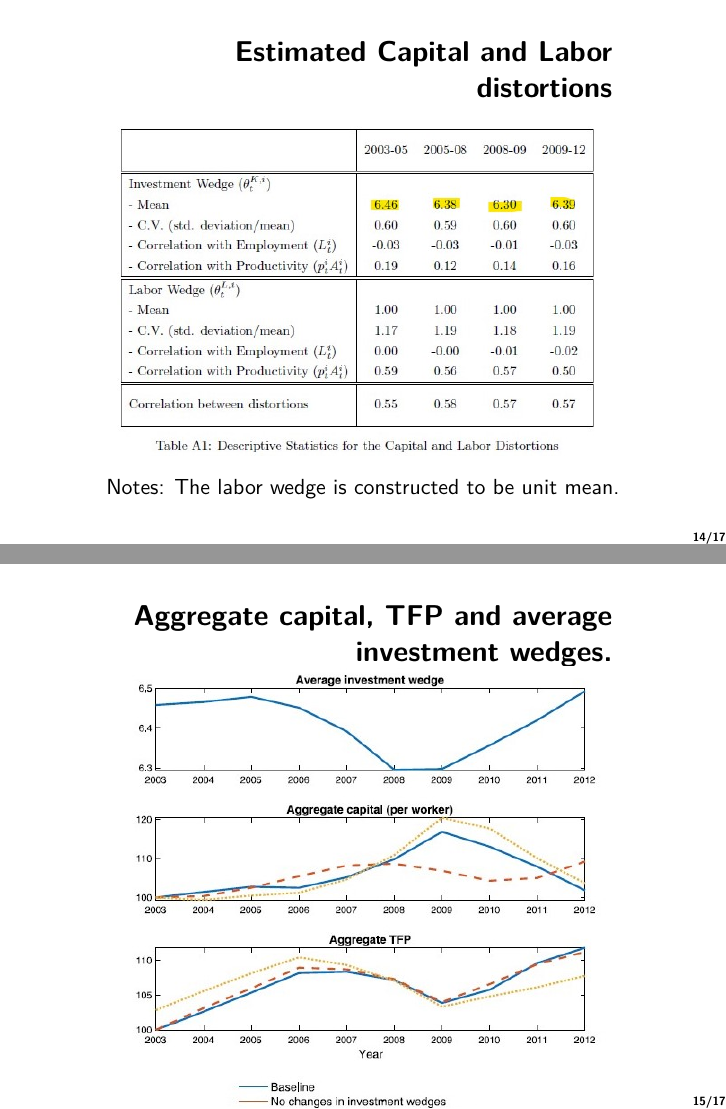
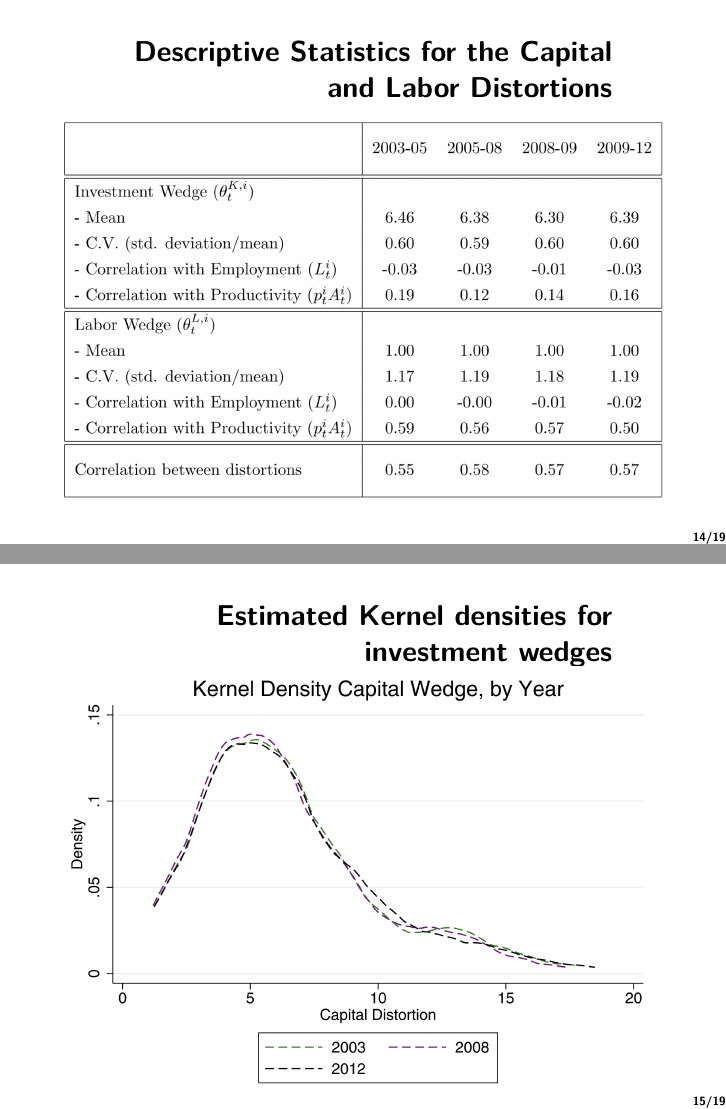
Before and after one commit to celj/dynamic-macroeconomics-2-fall-2022, an R Markdown document (paper-1-presentation/out.Rmd): pages 14 and 15 of 17 before the commit and pages 14 and 15 of 19 after it, joined at a grey line. The pictures show the output file paper-1-presentation/out.pdf that the author committed with the source.

Commit message:
add: plots and tables

```diff
--- a/paper-1-presentation/out.Rmd
+++ b/paper-1-presentation/out.Rmd
@@ -101,13 +101,10 @@ Iterative procedure
 
 # Results
 
-## Estimated Capital and Labor distortions
-\centering
-![](fig/TableA1.jpg){width=80%}
+## Descriptive Statistics for the Capital and Labor Distortions
 
+![](fig/1.png)
 
-Notes: The labor wedge is constructed to be unit mean.
+## Estimated Kernel densities for investment wedges
 
-## Aggregate capital, TFP and average investment wedges.
-\centering
-![](fig/Fig2.jpg){width=80%}
+![](fig/2.png)
```
Also changed, not shown: paper-1-presentation/fig/1.png (added), paper-1-presentation/fig/2.png (added), paper-1-presentation/fig/3.png (added), paper-1-presentation/fig/4.png (added), paper-1-presentation/fig/A.png (deleted), paper-1-presentation/fig/B.png (deleted), paper-1-presentation/fig/Fig2.jpg (deleted), paper-1-presentation/fig/TableA1.jpg (deleted), paper-1-presentation/fig/arbitrary.png (deleted), paper-1-presentation/fig/bootstrap.png (deleted), paper-1-presentation/fig/empirical.png (deleted), paper-1-presentation/fig/ignore.png (deleted), paper-1-presentation/fig/param.png (deleted), paper-1-presentation/fig/varying.png (deleted), 3 more files.
